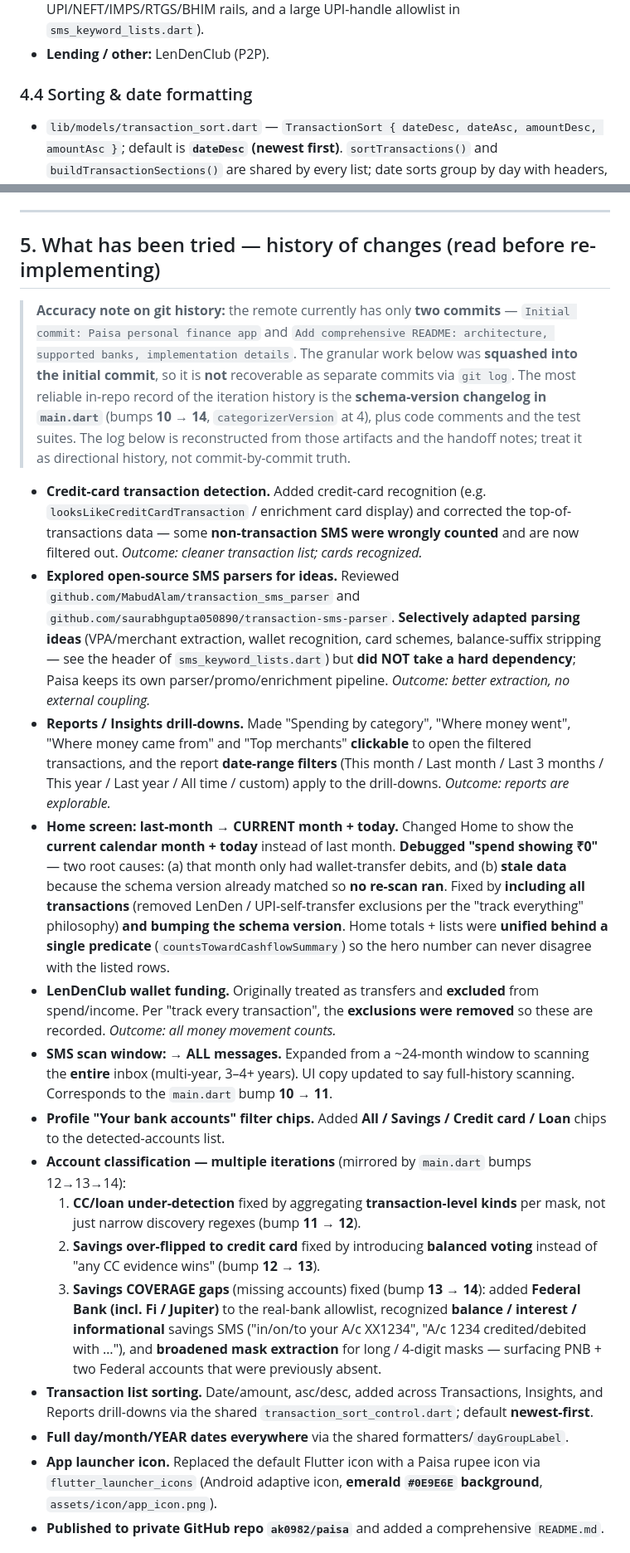
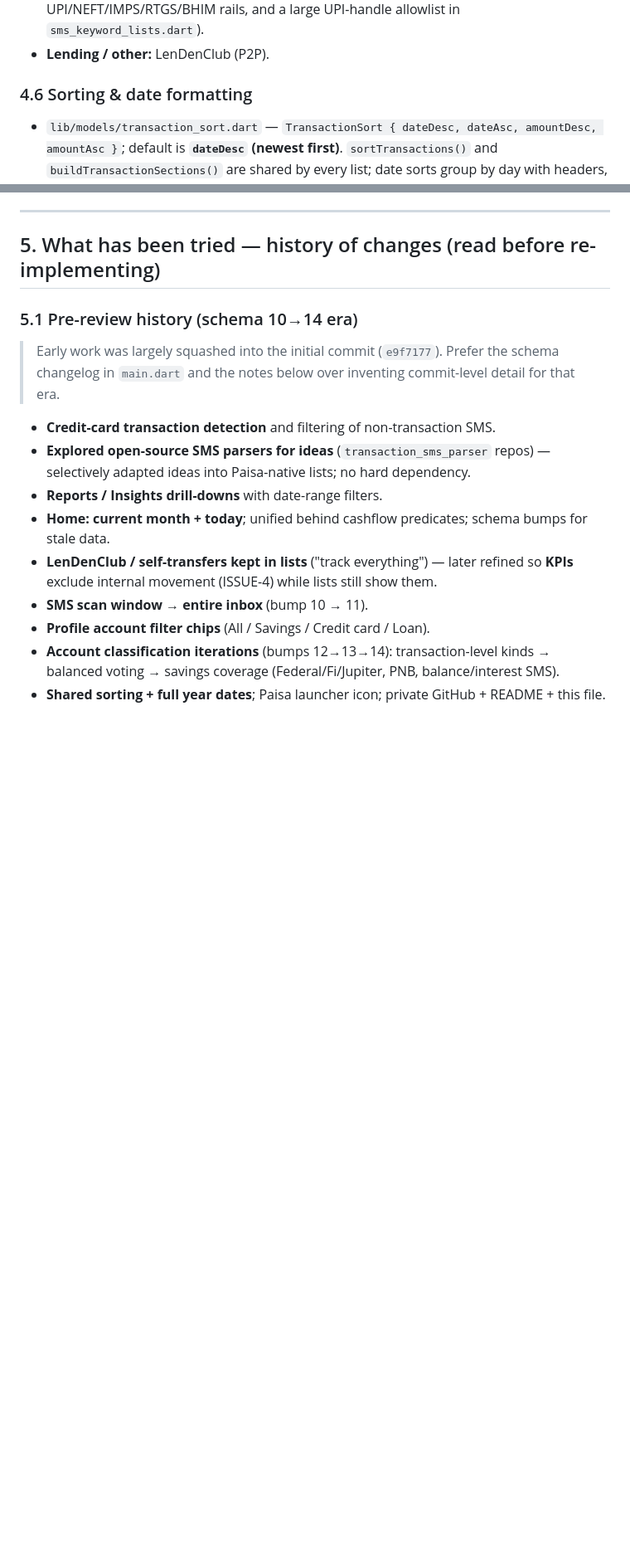
Before and after one commit to ak0982/paisa, a Markdown page: AGENTS.md, 2 parts joined by grey strips. Shown at 83% size. Rendered like a GitHub page; blank space fills up the shorter version.

```diff
--- a/AGENTS.md
+++ b/AGENTS.md
@@ -193,7 +251,7 @@ SBI/HDFC beneficiary account, or LenDenClub settlement alerts.
   rails, and a large UPI-handle allowlist in `sms_keyword_lists.dart`).
 - **Lending / other:** LenDenClub (P2P).
 
-### 4.4 Sorting & date formatting
+### 4.6 Sorting & date formatting
 - `lib/models/transaction_sort.dart` — `TransactionSort { dateDesc, dateAsc, amountDesc,
   amountAsc }`; default is **`dateDesc` (newest first)**. `sortTransactions()` and
   `buildTransactionSections()` are shared by every list; date sorts group by day with headers,
@@ -206,58 +264,21 @@ SBI/HDFC beneficiary account, or LenDenClub settlement alerts.
 
 ## 5. What has been tried — history of changes (read before re-implementing)
 
-> **Accuracy note on git history:** the remote currently has only **two commits** — `Initial
-> commit: Paisa personal finance app` and `Add comprehensive README: architecture, supported
-> banks, implementation details`. The granular work below was **squashed into the initial
-> commit**, so it is **not** recoverable as separate commits via `git log`. The most reliable
-> in-repo record of the iteration history is the **schema-version changelog in `main.dart`**
-> (bumps **10 → 14**, `categorizerVersion` at 4), plus code comments and the test suites. The
-> log below is reconstructed from those artifacts and the handoff notes; treat it as directional
-> history, not commit-by-commit truth.
+### 5.1 Pre-review history (schema 10→14 era)
 
-- **Credit-card transaction detection.** Added credit-card recognition (e.g.
-  `looksLikeCreditCardTransaction` / enrichment card display) and corrected the
-  top-of-transactions data — some **non-transaction SMS were wrongly counted** and are now
-  filtered out. *Outcome: cleaner transaction list; cards recognized.*
-- **Explored open-source SMS parsers for ideas.** Reviewed
-  `github.com/MabudAlam/transaction_sms_parser` and
-  `github.com/saurabhgupta050890/transaction-sms-parser`. **Selectively adapted parsing ideas**
-  (VPA/merchant extraction, wallet recognition, card schemes, balance-suffix stripping — see the
-  header of `sms_keyword_lists.dart`) but **did NOT take a hard dependency**; Paisa keeps its own
-  parser/promo/enrichment pipeline. *Outcome: better extraction, no external coupling.*
-- **Reports / Insights drill-downs.** Made "Spending by category", "Where money went", "Where
-  money came from" and "Top merchants" **clickable** to open the filtered transactions, and the
-  report **date-range filters** (This month / Last month / Last 3 months / This year / Last year
-  / All time / custom) apply to the drill-downs. *Outcome: reports are explorable.*
-- **Home screen: last-month → CURRENT month + today.** Changed Home to show the **current
-  calendar month + today** instead of last month. **Debugged "spend showing ₹0"** — two root
-  causes: (a) that month only had wallet-transfer debits, and (b) **stale data** because the
-  schema version already matched so **no re-scan ran**. Fixed by **including all transactions**
-  (removed LenDen / UPI-self-transfer exclusions per the "track everything" philosophy) **and
-  bumping the schema version**. Home totals + lists were **unified behind a single predicate**
-  (`countsTowardCashflowSummary`) so the hero number can never disagree with the listed rows.
-- **LenDenClub wallet funding.** Originally treated as transfers and **excluded** from
-  spend/income. Per "track every transaction", the **exclusions were removed** so these are
-  recorded. *Outcome: all money movement counts.*
-- **SMS scan window: → ALL messages.** Expanded from a ~24-month window to scanning the
-  **entire** inbox (multi-year, 3–4+ years). UI copy updated to say full-history scanning.
-  Corresponds to the `main.dart` bump **10 → 11**.
-- **Profile "Your bank accounts" filter chips.** Added **All / Savings / Credit card / Loan**
-  chips to the detected-accounts list.
-- **Account classification — multiple iterations** (mirrored by `main.dart` bumps 12→13→14):
-  1. **CC/loan under-detection** fixed by aggregating **transaction-level kinds** per mask, not
-     just narrow discovery regexes (bump **11 → 12**).
-  2. **Savings over-flipped to credit card** fixed by introducing **balanced voting** instead of
-     "any CC evidence wins" (bump **12 → 13**).
-  3. **Savings COVERAGE gaps** (missing accounts) fixed (bump **13 → 14**): added **Federal Bank
-     (incl. Fi / Jupiter)** to the real-bank allowlist, recognized **balance / interest /
-     informational** savings SMS ("in/on/to your A/c XX1234", "A/c 1234 credited/debited
-     with …"), and **broadened mask extraction** for long / 4-digit masks — surfacing PNB + two
-     Federal accounts that were previously absent.
-- **Transaction list sorting.** Date/amount, asc/desc, added across Transactions, Insights, and
-  Reports drill-downs via the shared `transaction_sort_control.dart`; default **newest-first**.
-- **Full day/month/YEAR dates everywhere** via the shared formatters/`dayGroupLabel`.
-- **App launcher icon.** Replaced the default Flutter icon with a Paisa rupee icon via
-  `flutter_launcher_icons` (Android adaptive icon, **emerald `#0E9E6E` background**,
-  `assets/icon/app_icon.png`).
-- **Published to private GitHub repo `ak0982/paisa`** and added a comprehensive `README.md`.
+> Early work was largely squashed into the initial commit (`e9f7177`). Prefer the schema
+> changelog in `main.dart` and the notes below over inventing commit-level detail for that era.
+
+- **Credit-card transaction detection** and filtering of non-transaction SMS.
+- **Explored open-source SMS parsers for ideas** (`transaction_sms_parser` repos) — selectively
+  adapted ideas into Paisa-native lists; no hard dependency.
+- **Reports / Insights drill-downs** with date-range filters.
+- **Home: current month + today**; unified behind cashflow predicates; schema bumps for stale data.
+- **LenDenClub / self-transfers kept in lists** ("track everything") — later refined so **KPIs**
+  exclude internal movement (ISSUE-4) while lists still show them.
+- **SMS scan window → entire inbox** (bump 10 → 11).
+- **Profile account filter chips** (All / Savings / Credit card / Loan).
+- **Account classification iterations** (bumps 12→13→14): transaction-level kinds → balanced
+  voting → savings coverage (Federal/Fi/Jupiter, PNB, balance/interest SMS).
+- **Shared sorting + full year dates**; Paisa launcher icon; private GitHub + README + this file.
+
```
Also changed, not shown: other parts of AGENTS.md (+175 -84 lines).
